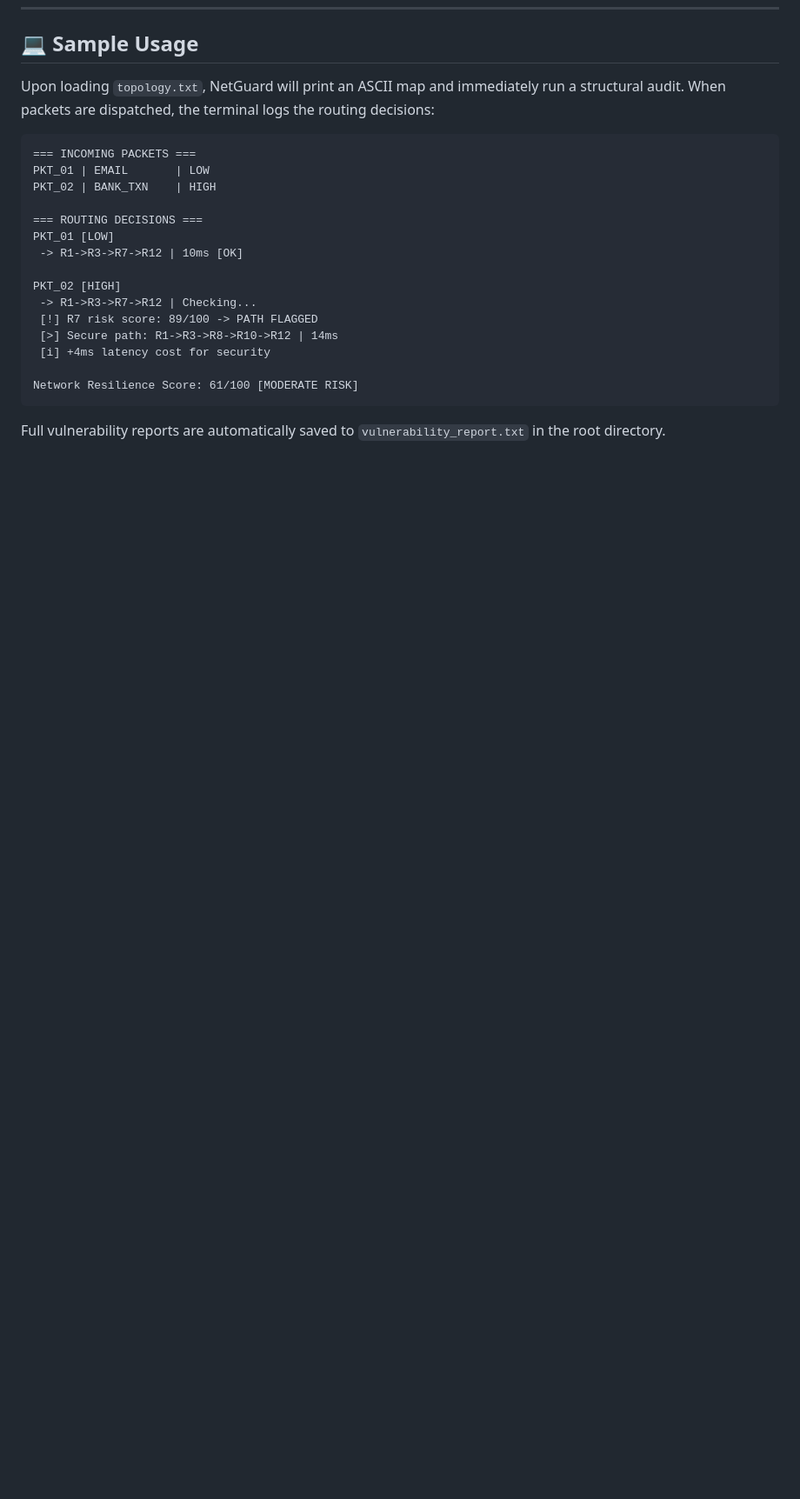
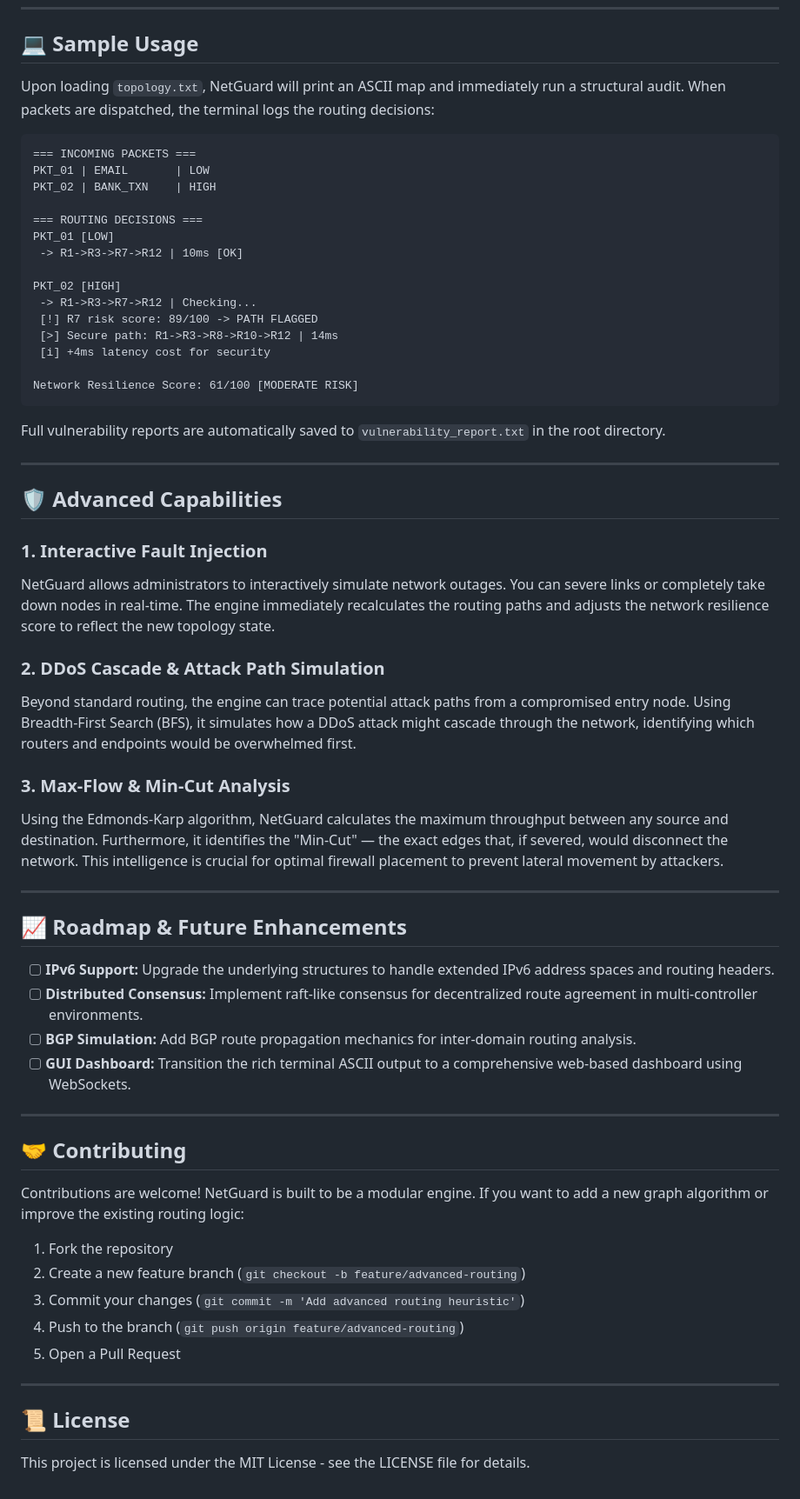
Before and after one commit to Prateekk1407/NetGuard, a Markdown page: README.md, the part around the change. Shown at 87% size. GitHub-like rendering; blank space fills up the shorter version.

Commit message:
docs: expand README with advanced capabilities and roadmap

````diff
--- a/README.md
+++ b/README.md
@@ -109,3 +109,42 @@ Network Resilience Score: 61/100 [MODERATE RISK]
 ```
 
 Full vulnerability reports are automatically saved to `vulnerability_report.txt` in the root directory.
+
+---
+
+## 🛡️ Advanced Capabilities
+
+### 1. Interactive Fault Injection
+NetGuard allows administrators to interactively simulate network outages. You can severe links or completely take down nodes in real-time. The engine immediately recalculates the routing paths and adjusts the network resilience score to reflect the new topology state.
+
+### 2. DDoS Cascade & Attack Path Simulation
+Beyond standard routing, the engine can trace potential attack paths from a compromised entry node. Using Breadth-First Search (BFS), it simulates how a DDoS attack might cascade through the network, identifying which routers and endpoints would be overwhelmed first.
+
+### 3. Max-Flow & Min-Cut Analysis
+Using the Edmonds-Karp algorithm, NetGuard calculates the maximum throughput between any source and destination. Furthermore, it identifies the "Min-Cut" — the exact edges that, if severed, would disconnect the network. This intelligence is crucial for optimal firewall placement to prevent lateral movement by attackers.
+
+---
+
+## 📈 Roadmap & Future Enhancements
+
+- [ ] **IPv6 Support:** Upgrade the underlying structures to handle extended IPv6 address spaces and routing headers.
+- [ ] **Distributed Consensus:** Implement raft-like consensus for decentralized route agreement in multi-controller environments.
+- [ ] **BGP Simulation:** Add BGP route propagation mechanics for inter-domain routing analysis.
+- [ ] **GUI Dashboard:** Transition the rich terminal ASCII output to a comprehensive web-based dashboard using WebSockets.
+
+---
+
+## 🤝 Contributing
+
+Contributions are welcome! NetGuard is built to be a modular engine. If you want to add a new graph algorithm or improve the existing routing logic:
+1. Fork the repository
+2. Create a new feature branch (`git checkout -b feature/advanced-routing`)
+3. Commit your changes (`git commit -m 'Add advanced routing heuristic'`)
+4. Push to the branch (`git push origin feature/advanced-routing`)
+5. Open a Pull Request
+
+---
+
+## 📜 License
+
+This project is licensed under the MIT License - see the LICENSE file for details.
````
